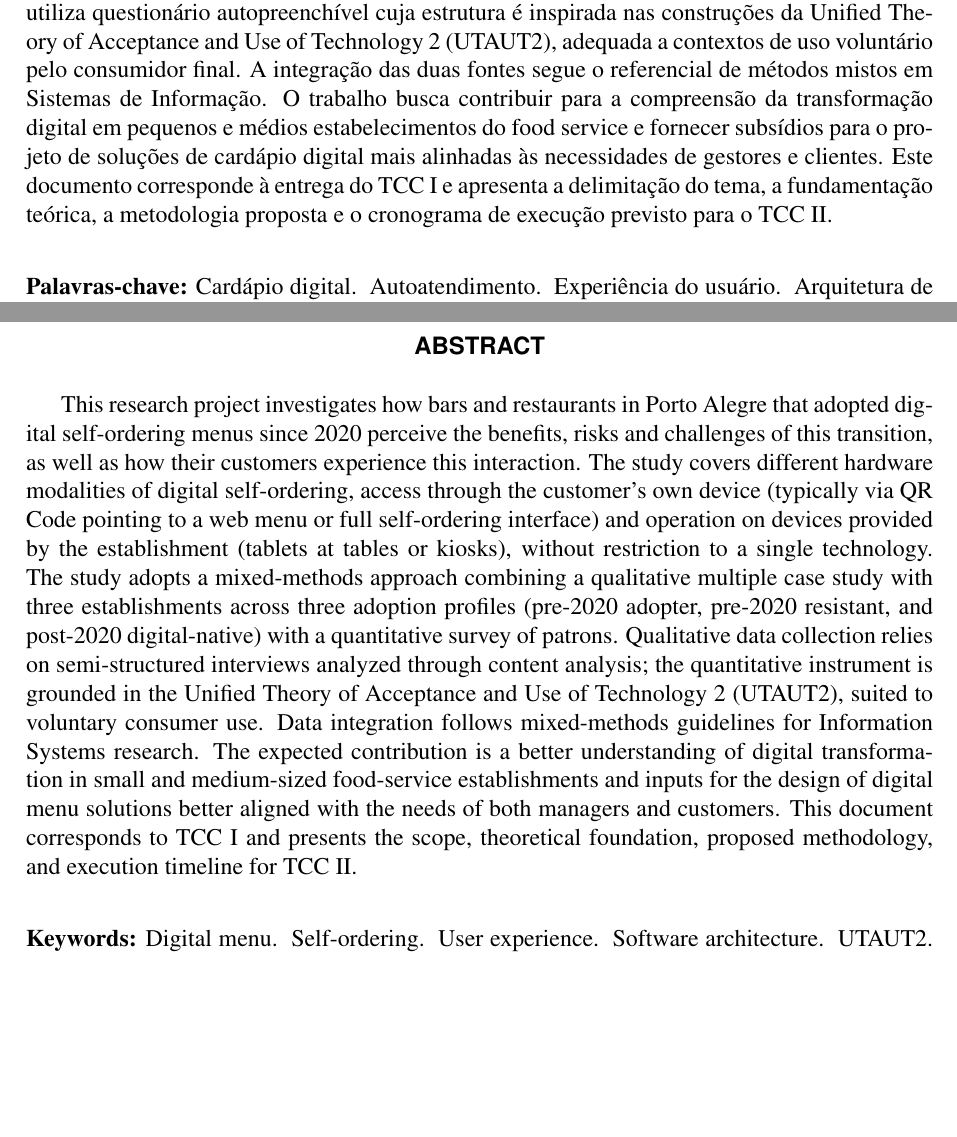
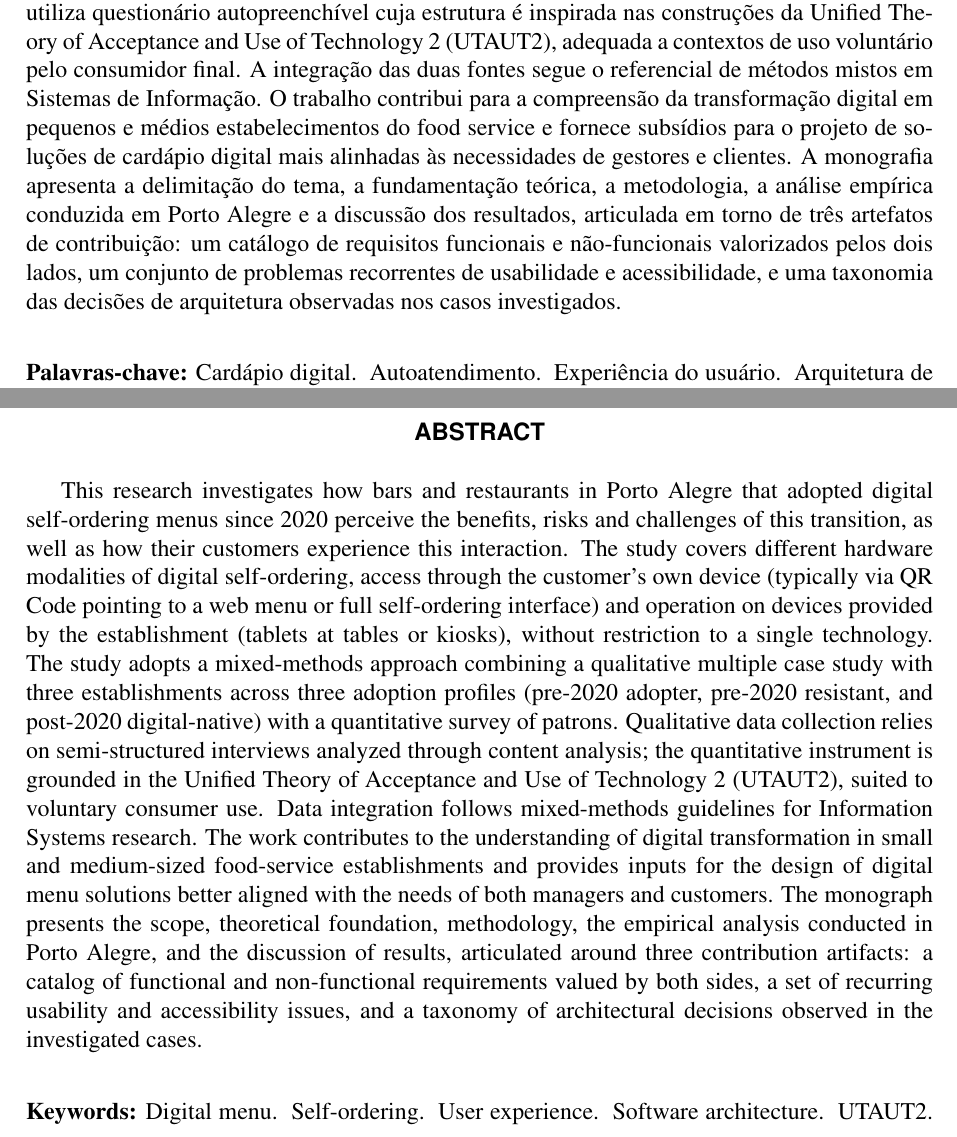
Before and after one commit to cesardka/tcc-unisinos, a LaTeX thesis (main.tex): two parts of pages 11 and 13 of 79, joined at a grey line, cut so that both start at the same text, the shorter picture padded with empty space. Compiled offline with pdfLaTeX.

Commit message:
Reformula resumo e abstract para enquadramento de monografia integral
O resumo em português e o abstract em inglês encerravam com uma
frase que declarava explicitamente que o documento correspondia
à entrega do TCC I e que apresentava apenas a delimitação do tema,
a fundamentação teórica, a metodologia proposta e o cronograma
previsto para o TCC II. Essa frase enquadrava o trabalho como
entrega parcial e prospectiva, o que destoa do tom de monografia
final que o restante do enquadramento já assume, em particular a
folha de rosto cujo campo natureza descreve o documento como
monografia apresentada como requisito parcial para obtenção do
título de Bacharel em Ciência da Computação.

A revisão substitui a frase final dos dois resumos por uma
descrição genérica do que a monografia apresenta, articulada em
torno dos três artefatos de contribuição já declarados na
Justificativa, na Seção 1.5. O resumo em português passa a
afirmar que a monografia apresenta a delimitação do tema, a
fundamentação teórica, a metodologia, a análise empírica
conduzida em Porto Alegre e a discussão dos resultados,
articulada em torno de três artefatos de contribuição: um
catálogo de requisitos funcionais e não-funcionais valorizados
pelos dois lados, um conjunto de problemas recorrentes de
usabilidade e acessibilidade, e uma taxonomia das decisões de
arquitetura observadas nos casos investigados. O abstract em
inglês recebe redação equivalente, com substituição de research
project por research no início e replicação da descrição dos três
artefatos.

A mudança alinha o enquadramento dos resumos ao tom de entrega
integral que o restante do trabalho passa a sustentar. Pontos
internos que ainda mencionam a divisão Fase 1 TCC I e Fase 2 TCC
II permanecem inalterados nesta revisão por se tratar de
descrição metodológica das etapas executadas, e o capítulo de
cronograma também permanece como apresentação retrospectiva da
execução prevista, sem necessidade imediata de reescrita.

```diff
--- a/main.tex
+++ b/main.tex
@@ -161,7 +161,7 @@ A todos que, de alguma forma, ajudaram este trabalho a ser construído, direta o
 % A recomendação é para 150 a 500 palavras.
 %=======================================================================
 \begin{abstract}
-Esta pesquisa investiga como bares e restaurantes de Porto Alegre que adotaram cardápios digitais com autoatendimento desde 2020 percebem os benefícios, riscos e desafios dessa transição, bem como a forma com que seus clientes vivenciam essa interação. O estudo abrange diferentes modalidades de autoatendimento digital, acesso pelo dispositivo do próprio cliente (por exemplo via QR Code apontando para web menu ou self-ordering) e operação em dispositivos disponibilizados pelo estabelecimento (tablet na mesa ou totem em quiosque), sem restrição a uma única tecnologia. Adota-se uma abordagem de métodos mistos, com estudo de caso múltiplo qualitativo envolvendo três estabelecimentos distribuídos em três perfis de adoção (pré-2020 que adotou, pré-2020 que resistiu e pós-2020 nascido digital), combinado com um survey quantitativo aplicado a frequentadores do setor. A coleta qualitativa ocorre por entrevistas semiestruturadas, analisadas pela técnica de análise de conteúdo; a coleta quantitativa utiliza questionário autopreenchível cuja estrutura é inspirada nas construções da Unified Theory of Acceptance and Use of Technology 2 (UTAUT2), adequada a contextos de uso voluntário pelo consumidor final. A integração das duas fontes segue o referencial de métodos mistos em Sistemas de Informação. O trabalho busca contribuir para a compreensão da transformação digital em pequenos e médios estabelecimentos do food service e fornecer subsídios para o projeto de soluções de cardápio digital mais alinhadas às necessidades de gestores e clientes. Este documento corresponde à entrega do TCC I e apresenta a delimitação do tema, a fundamentação teórica, a metodologia proposta e o cronograma de execução previsto para o TCC II.
+Esta pesquisa investiga como bares e restaurantes de Porto Alegre que adotaram cardápios digitais com autoatendimento desde 2020 percebem os benefícios, riscos e desafios dessa transição, bem como a forma com que seus clientes vivenciam essa interação. O estudo abrange diferentes modalidades de autoatendimento digital, acesso pelo dispositivo do próprio cliente (por exemplo via QR Code apontando para web menu ou self-ordering) e operação em dispositivos disponibilizados pelo estabelecimento (tablet na mesa ou totem em quiosque), sem restrição a uma única tecnologia. Adota-se uma abordagem de métodos mistos, com estudo de caso múltiplo qualitativo envolvendo três estabelecimentos distribuídos em três perfis de adoção (pré-2020 que adotou, pré-2020 que resistiu e pós-2020 nascido digital), combinado com um survey quantitativo aplicado a frequentadores do setor. A coleta qualitativa ocorre por entrevistas semiestruturadas, analisadas pela técnica de análise de conteúdo; a coleta quantitativa utiliza questionário autopreenchível cuja estrutura é inspirada nas construções da Unified Theory of Acceptance and Use of Technology 2 (UTAUT2), adequada a contextos de uso voluntário pelo consumidor final. A integração das duas fontes segue o referencial de métodos mistos em Sistemas de Informação. O trabalho contribui para a compreensão da transformação digital em pequenos e médios estabelecimentos do food service e fornece subsídios para o projeto de soluções de cardápio digital mais alinhadas às necessidades de gestores e clientes. A monografia apresenta a delimitação do tema, a fundamentação teórica, a metodologia, a análise empírica conduzida em Porto Alegre e a discussão dos resultados, articulada em torno de três artefatos de contribuição: um catálogo de requisitos funcionais e não-funcionais valorizados pelos dois lados, um conjunto de problemas recorrentes de usabilidade e acessibilidade, e uma taxonomia das decisões de arquitetura observadas nos casos investigados.
 \end{abstract}
 
 %=======================================================================
@@ -173,7 +173,7 @@ Esta pesquisa investiga como bares e restaurantes de Porto Alegre que adotaram c
 %=======================================================================
 \begin{otherlanguage}{english}
 \begin{abstract}
-This research project investigates how bars and restaurants in Porto Alegre that adopted digital self-ordering menus since 2020 perceive the benefits, risks and challenges of this transition, as well as how their customers experience this interaction. The study covers different hardware modalities of digital self-ordering, access through the customer's own device (typically via QR Code pointing to a web menu or full self-ordering interface) and operation on devices provided by the establishment (tablets at tables or kiosks), without restriction to a single technology. The study adopts a mixed-methods approach combining a qualitative multiple case study with three establishments across three adoption profiles (pre-2020 adopter, pre-2020 resistant, and post-2020 digital-native) with a quantitative survey of patrons. Qualitative data collection relies on semi-structured interviews analyzed through content analysis; the quantitative instrument is grounded in the Unified Theory of Acceptance and Use of Technology 2 (UTAUT2), suited to voluntary consumer use. Data integration follows mixed-methods guidelines for Information Systems research. The expected contribution is a better understanding of digital transformation in small and medium-sized food-service establishments and inputs for the design of digital menu solutions better aligned with the needs of both managers and customers. This document corresponds to TCC I and presents the scope, theoretical foundation, proposed methodology, and execution timeline for TCC II.
+This research investigates how bars and restaurants in Porto Alegre that adopted digital self-ordering menus since 2020 perceive the benefits, risks and challenges of this transition, as well as how their customers experience this interaction. The study covers different hardware modalities of digital self-ordering, access through the customer's own device (typically via QR Code pointing to a web menu or full self-ordering interface) and operation on devices provided by the establishment (tablets at tables or kiosks), without restriction to a single technology. The study adopts a mixed-methods approach combining a qualitative multiple case study with three establishments across three adoption profiles (pre-2020 adopter, pre-2020 resistant, and post-2020 digital-native) with a quantitative survey of patrons. Qualitative data collection relies on semi-structured interviews analyzed through content analysis; the quantitative instrument is grounded in the Unified Theory of Acceptance and Use of Technology 2 (UTAUT2), suited to voluntary consumer use. Data integration follows mixed-methods guidelines for Information Systems research. The work contributes to the understanding of digital transformation in small and medium-sized food-service establishments and provides inputs for the design of digital menu solutions better aligned with the needs of both managers and customers. The monograph presents the scope, theoretical foundation, methodology, the empirical analysis conducted in Porto Alegre, and the discussion of results, articulated around three contribution artifacts: a catalog of functional and non-functional requirements valued by both sides, a set of recurring usability and accessibility issues, and a taxonomy of architectural decisions observed in the investigated cases.
 \end{abstract}
 \end{otherlanguage}
 
```
Also changed, not shown: César Hoffmann - TCC.pdf.
